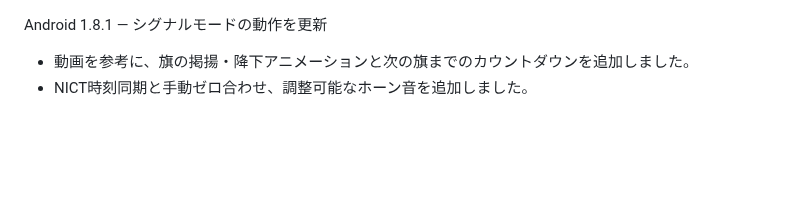
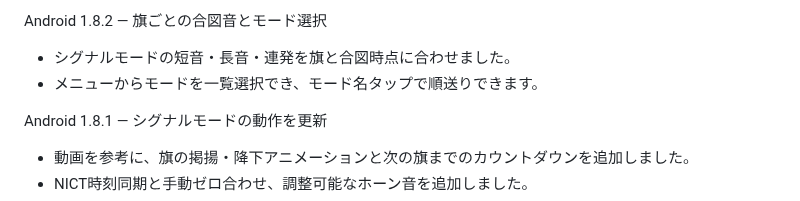
Before and after one commit to GoldenFalcons18/gps-pwa, a Markdown page: android/RELEASE_NOTES.md, the part around the change. Drawn GitHub-style; blank space fills up the shorter version.

Commit message:
Add Android 1.8.2 release notes

```diff
--- a/android/RELEASE_NOTES.md
+++ b/android/RELEASE_NOTES.md
@@ -1,3 +1,8 @@
+Android 1.8.2 — 旗ごとの合図音とモード選択
+
+- シグナルモードの短音・長音・連発を旗と合図時点に合わせました。
+- メニューからモードを一覧選択でき、モード名タップで順送りできます。
+
 Android 1.8.1 — シグナルモードの動作を更新
 
 - 動画を参考に、旗の掲揚・降下アニメーションと次の旗までのカウントダウンを追加しました。
```
